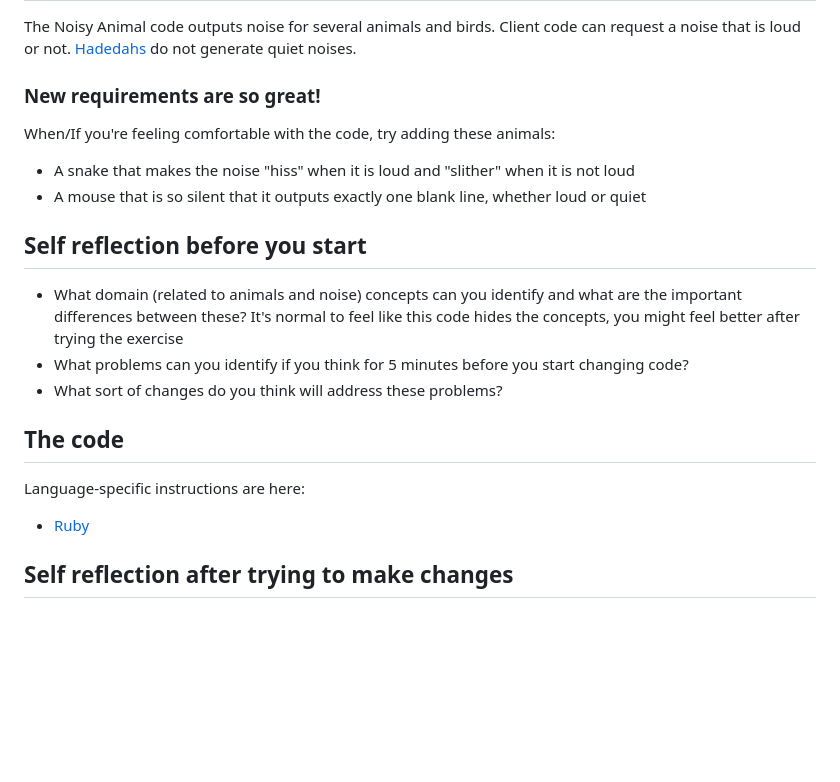
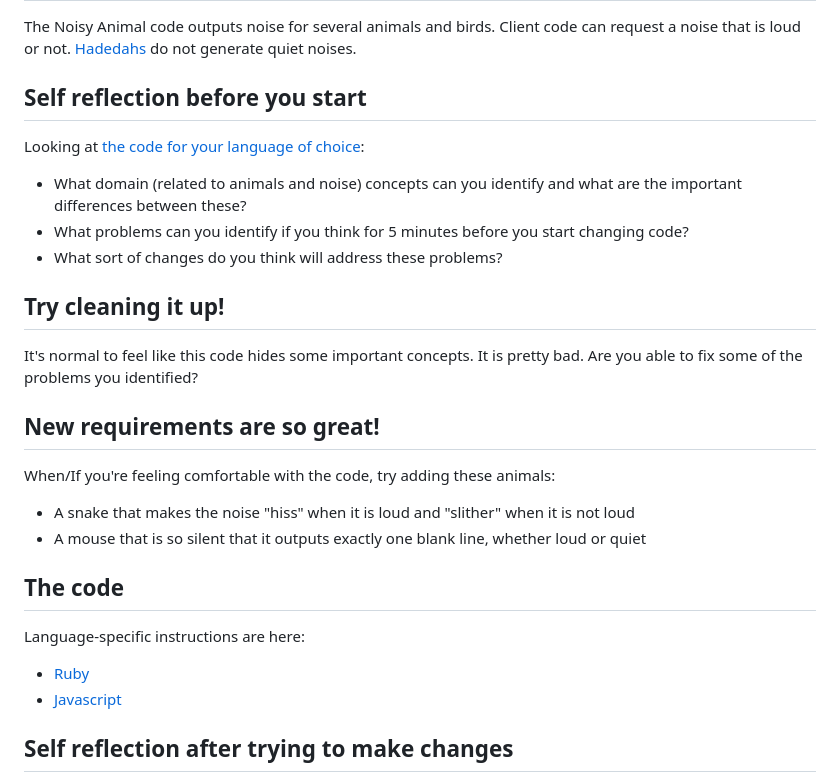
Before and after one commit to thoughtbot/noisy-animals-kata, a Markdown page: README.md, the part around the change. Drawn GitHub-style; blank space fills up the shorter version.

Commit message:
Make README language agnostic

```diff
--- a/README.md
+++ b/README.md
@@ -4,21 +4,27 @@ This small exercise is designed to help thinking about and improve code.
 ## Context
 The Noisy Animal code outputs noise for several animals and birds. Client code can request a noise that is loud or not. [Hadedahs](https://www.youtube.com/results?search_query=hadedah+noise) do not generate quiet noises.
 
-### New requirements are so great!
+## Self reflection before you start
+Looking at [the code for your language of choice](#the-code):
+
+- What domain (related to animals and noise) concepts can you identify and what are the important differences between these?
+- What problems can you identify if you think for 5 minutes before you start changing code?
+- What sort of changes do you think will address these problems?
+
+## Try cleaning it up!
+It's normal to feel like this code hides some important concepts. It is pretty bad. Are you able to fix some of the problems you identified?
+
+## New requirements are so great!
 When/If you're feeling comfortable with the code, try adding these animals:
 
 - A snake that makes the noise "hiss" when it is loud and "slither" when it is not loud
 - A mouse that is so silent that it outputs exactly one blank line, whether loud or quiet
 
-## Self reflection before you start
-- What domain (related to animals and noise) concepts can you identify and what are the important differences between these? It's normal to feel like this code hides the concepts, you might feel better after trying the exercise
-- What problems can you identify if you think for 5 minutes before you start changing code?
-- What sort of changes do you think will address these problems?
-
 ## The code
 Language-specific instructions are here:
 
 - [Ruby](/ruby)
+- [Javascript](/javascript)
 
 ## Self reflection after trying to make changes
 - Does your starting list of problems still feel complete?
```
Also changed, not shown: javascript/README.md (added, +25 -0 lines).
